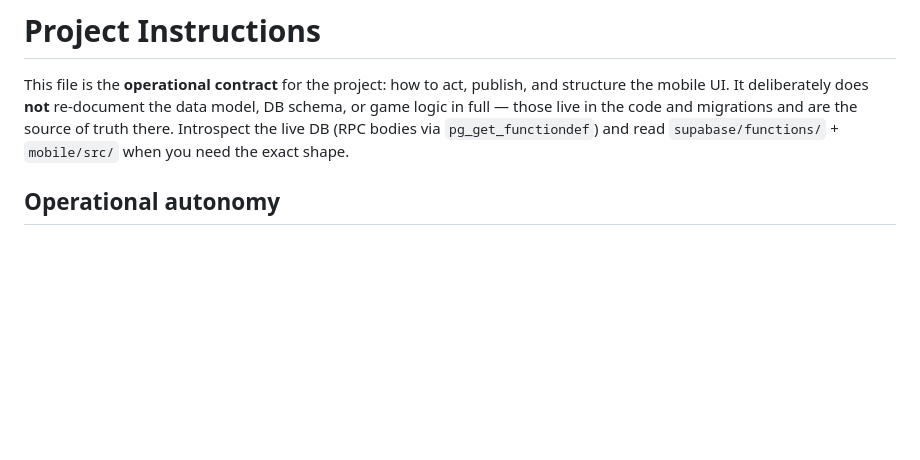
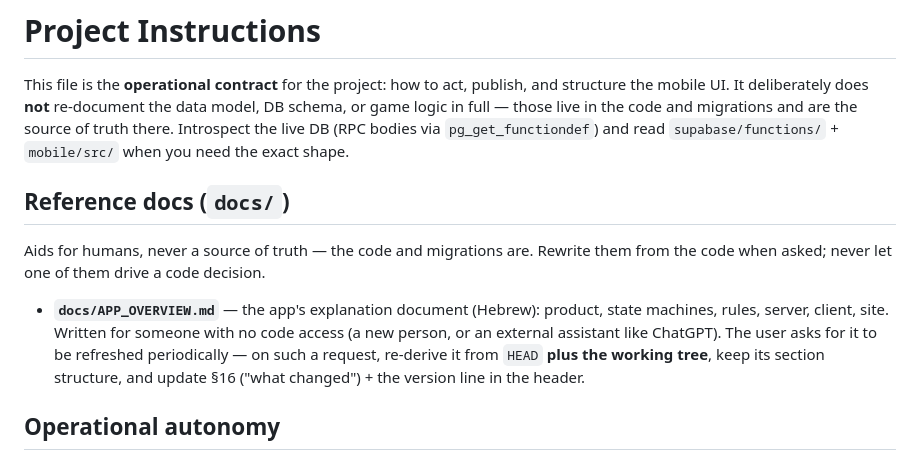
Before and after one commit to aviramo/once, a Markdown page: CLAUDE.md, the part around the change. Drawn GitHub-style; blank space fills up the shorter version.

Commit message:
CLAUDE.md: mention docs/APP_OVERVIEW.md as reference doc, never source of truth
Co-Authored-By: Claude Opus 4.7 <noreply@anthropic.com>

```diff
--- a/CLAUDE.md
+++ b/CLAUDE.md
@@ -1,6 +1,11 @@
 # Project Instructions
 
 This file is the **operational contract** for the project: how to act, publish, and structure the mobile UI. It deliberately does **not** re-document the data model, DB schema, or game logic in full — those live in the code and migrations and are the source of truth there. Introspect the live DB (RPC bodies via `pg_get_functiondef`) and read `supabase/functions/` + `mobile/src/` when you need the exact shape.
+
+## Reference docs (`docs/`)
+
+Aids for humans, never a source of truth — the code and migrations are. Rewrite them from the code when asked; never let one of them drive a code decision.
+- **`docs/APP_OVERVIEW.md`** — the app's explanation document (Hebrew): product, state machines, rules, server, client, site. Written for someone with no code access (a new person, or an external assistant like ChatGPT). The user asks for it to be refreshed periodically — on such a request, re-derive it from `HEAD` **plus the working tree**, keep its section structure, and update §16 ("what changed") + the version line in the header.
 
 ## Operational autonomy
 
```
